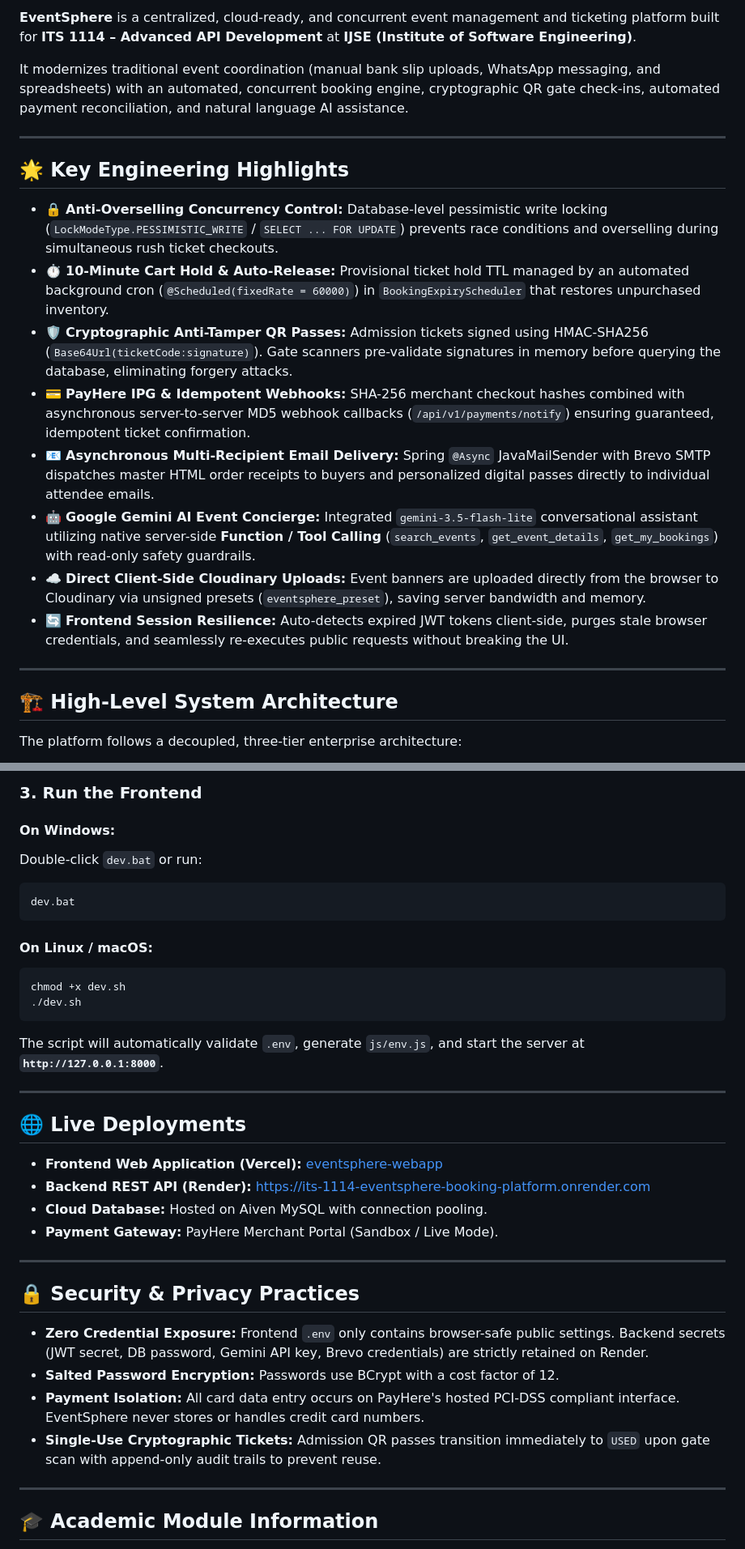
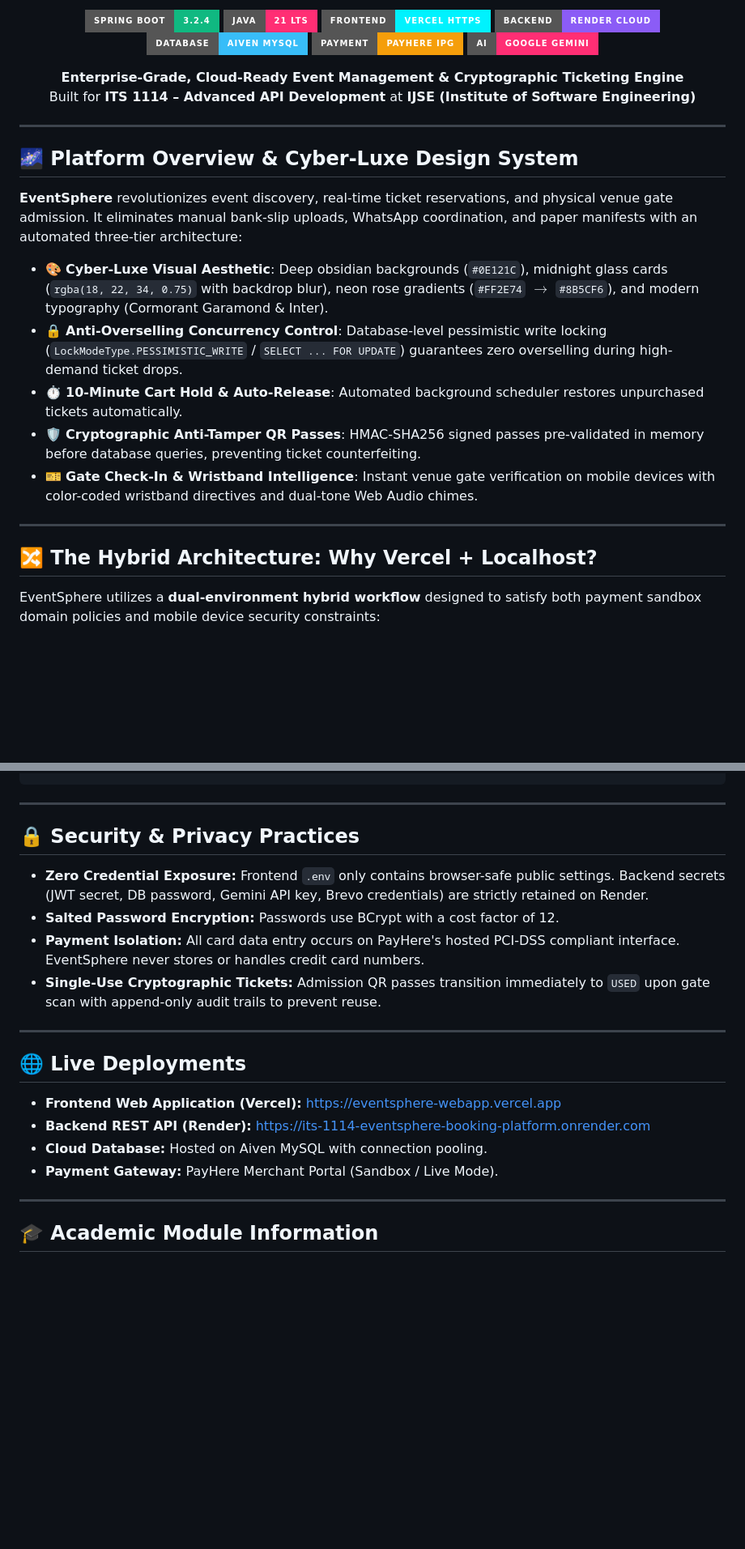
Before and after one commit to lasandisal/EventSphere-App, a Markdown page: README.md, 2 parts joined by grey strips. Shown at 81% size. Drawn GitHub-style; badges without logos; blank space fills up the shorter version.

Commit message:
docs: update frontend README with hybrid deployment rationale, end-to-end execution guide, and cyber-luxe theme

````diff
--- a/README.md
+++ b/README.md
@@ -11,25 +4,35 @@
 
-**EventSphere** is a centralized, cloud-ready, and concurrent event management and ticketing platform built for **ITS 1114 – Advanced API Development** at **IJSE (Institute of Software Engineering)**.
+[![Spring Boot](https://img.shields.io/badge/Spring_Boot-3.2.4-10B981.svg?style=for-the-badge&logo=springboot&logoColor=white)](https://spring.io/projects/spring-boot)
+[![Java](https://img.shields.io/badge/Java-21_LTS-FF2E74.svg?style=for-the-badge&logo=openjdk&logoColor=white)](https://openjdk.org/projects/jdk/21/)
+[![Frontend](https://img.shields.io/badge/Frontend-Vercel_HTTPS-00F2FE.svg?style=for-the-badge&logo=vercel&logoColor=black)](https://eventsphere-webapp.vercel.app)
+[![Backend](https://img.shields.io/badge/Backend-Render_Cloud-8B5CF6.svg?style=for-the-badge&logo=render&logoColor=white)](https://its-1114-eventsphere-booking-platform.onrender.com)
+[![Database](https://img.shields.io/badge/Database-Aiven_MySQL-38BDF8.svg?style=for-the-badge&logo=mysql&logoColor=white)](https://aiven.io/)
+[![Payment](https://img.shields.io/badge/Payment-PayHere_IPG-F59E0B.svg?style=for-the-badge)](https://www.payhere.lk/)
+[![AI](https://img.shields.io/badge/AI-Google_Gemini-FF2E74.svg?style=for-the-badge&logo=google&logoColor=white)](https://ai.google.dev/)
 
-It modernizes traditional event coordination (manual bank slip uploads, WhatsApp messaging, and spreadsheets) with an automated, concurrent booking engine, cryptographic QR gate check-ins, automated payment reconciliation, and natural language AI assistance.
+<p align="center">
+  <b>Enterprise-Grade, Cloud-Ready Event Management & Cryptographic Ticketing Engine</b><br/>
+  Built for <b>ITS 1114 – Advanced API Development</b> at <b>IJSE (Institute of Software Engineering)</b>
+</p>
+
+</div>
 
 ---
 
-## 🌟 Key Engineering Highlights
+## 🌌 Platform Overview & Cyber-Luxe Design System
 
-* 🔒 **Anti-Overselling Concurrency Control:** Database-level pessimistic write locking (`LockModeType.PESSIMISTIC_WRITE` / `SELECT ... FOR UPDATE`) prevents race conditions and overselling during simultaneous rush ticket checkouts.
-* ⏱️ **10-Minute Cart Hold & Auto-Release:** Provisional ticket hold TTL managed by an automated background cron (`@Scheduled(fixedRate = 60000)`) in `BookingExpiryScheduler` that restores unpurchased inventory.
-* 🛡️ **Cryptographic Anti-Tamper QR Passes:** Admission tickets signed using HMAC-SHA256 (`Base64Url(ticketCode:signature)`). Gate scanners pre-validate signatures in memory before querying the database, eliminating forgery attacks.
-* 💳 **PayHere IPG & Idempotent Webhooks:** SHA-256 merchant checkout hashes combined with asynchronous server-to-server MD5 webhook callbacks (`/api/v1/payments/notify`) ensuring guaranteed, idempotent ticket confirmation.
-* 📧 **Asynchronous Multi-Recipient Email Delivery:** Spring `@Async` JavaMailSender with Brevo SMTP dispatches master HTML order receipts to buyers and personalized digital passes directly to individual attendee emails.
-* 🤖 **Google Gemini AI Event Concierge:** Integrated `gemini-3.5-flash-lite` conversational assistant utilizing native server-side **Function / Tool Calling** (`search_events`, `get_event_details`, `get_my_bookings`) with read-only safety guardrails.
-* ☁️ **Direct Client-Side Cloudinary Uploads:** Event banners are uploaded directly from the browser to Cloudinary via unsigned presets (`eventsphere_preset`), saving server bandwidth and memory.
-* 🔄 **Frontend Session Resilience:** Auto-detects expired JWT tokens client-side, purges stale browser credentials, and seamlessly re-executes public requests without breaking the UI.
+**EventSphere** revolutionizes event discovery, real-time ticket reservations, and physical venue gate admission. It eliminates manual bank-slip uploads, WhatsApp coordination, and paper manifests with an automated three-tier architecture:
+
+* 🎨 **Cyber-Luxe Visual Aesthetic**: Deep obsidian backgrounds (`#0E121C`), midnight glass cards (`rgba(18, 22, 34, 0.75)` with backdrop blur), neon rose gradients (`#FF2E74` $\rightarrow$ `#8B5CF6`), and modern typography (Cormorant Garamond & Inter).
+* 🔒 **Anti-Overselling Concurrency Control**: Database-level pessimistic write locking (`LockModeType.PESSIMISTIC_WRITE` / `SELECT ... FOR UPDATE`) guarantees zero overselling during high-demand ticket drops.
+* ⏱️ **10-Minute Cart Hold & Auto-Release**: Automated background scheduler restores unpurchased tickets automatically.
+* 🛡️ **Cryptographic Anti-Tamper QR Passes**: HMAC-SHA256 signed passes pre-validated in memory before database queries, preventing ticket counterfeiting.
+* 🎫 **Gate Check-In & Wristband Intelligence**: Instant venue gate verification on mobile devices with color-coded wristband directives and dual-tone Web Audio chimes.
 
 ---
 
-## 🏗️ High-Level System Architecture
+## 🔀 The Hybrid Architecture: Why Vercel + Localhost?
 
-The platform follows a decoupled, three-tier enterprise architecture:
+EventSphere utilizes a **dual-environment hybrid workflow** designed to satisfy both payment sandbox domain policies and mobile device security constraints:
 
 ```mermaid
@@ -181,27 +230,3 @@ PORT=8000
-### 3. Run the Frontend
-
-#### On Windows:
-Double-click `dev.bat` or run:
-```cmd
-dev.bat
-```
-
-#### On Linux / macOS:
-```bash
-chmod +x dev.sh
-./dev.sh
-```
-
-The script will automatically validate `.env`, generate `js/env.js`, and start the server at **`http://127.0.0.1:8000`**.
-
----
-
-## 🌐 Live Deployments
-
-* **Frontend Web Application (Vercel):** [eventsphere-webapp](https://eventsphere-webapp.vercel.app)
-* **Backend REST API (Render):** [https://its-1114-eventsphere-booking-platform.onrender.com](https://its-1114-eventsphere-booking-platform.onrender.com)
-* **Cloud Database:** Hosted on Aiven MySQL with connection pooling.
-* **Payment Gateway:** PayHere Merchant Portal (Sandbox / Live Mode).
 
 ---
 
@@ -214,6 +239,15 @@ The script will automatically validate `.env`, generate `js/env.js`, and start t
 
 ---
 
+## 🌐 Live Deployments
+
+* **Frontend Web Application (Vercel):** [https://eventsphere-webapp.vercel.app](https://eventsphere-webapp.vercel.app)
+* **Backend REST API (Render):** [https://its-1114-eventsphere-booking-platform.onrender.com](https://its-1114-eventsphere-booking-platform.onrender.com)
+* **Cloud Database:** Hosted on Aiven MySQL with connection pooling.
+* **Payment Gateway:** PayHere Merchant Portal (Sandbox / Live Mode).
+
+---
+
 ## 🎓 Academic Module Information
 
 * **Course:** Final Coursework
````
Also changed, not shown: other parts of README.md (+112 -73 lines).
